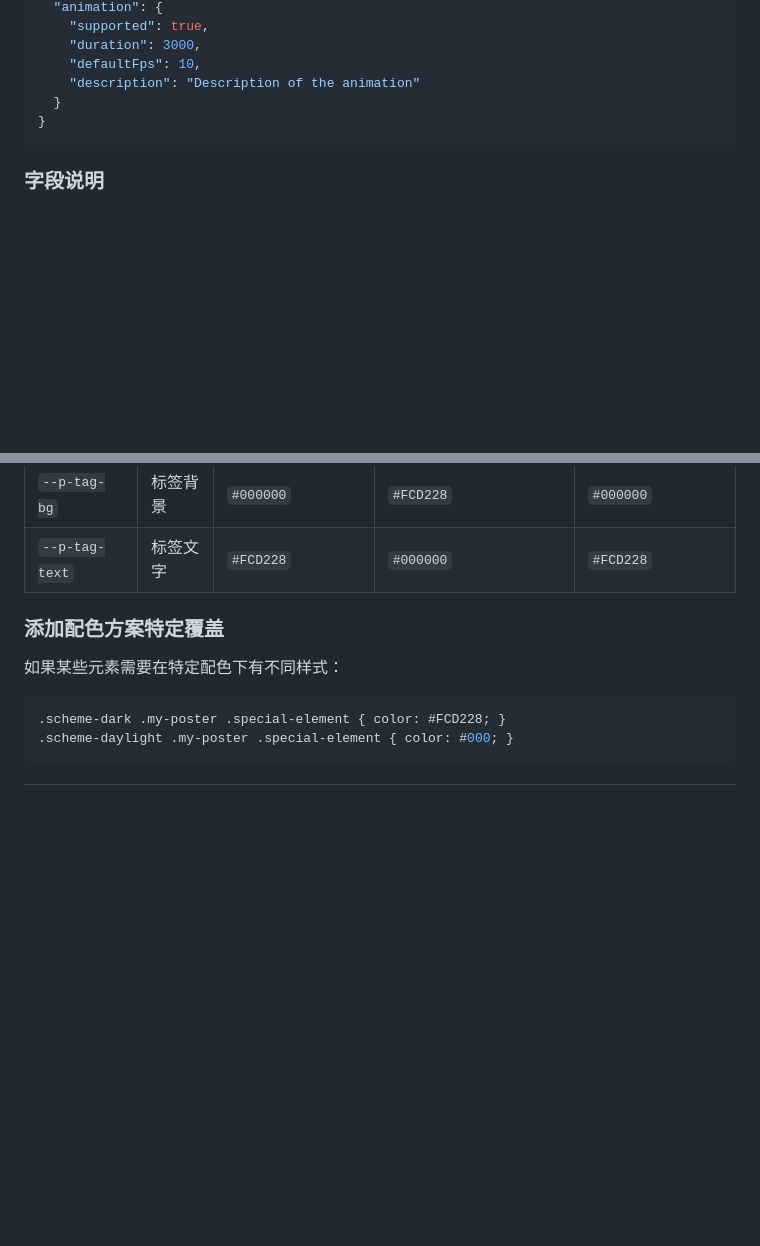
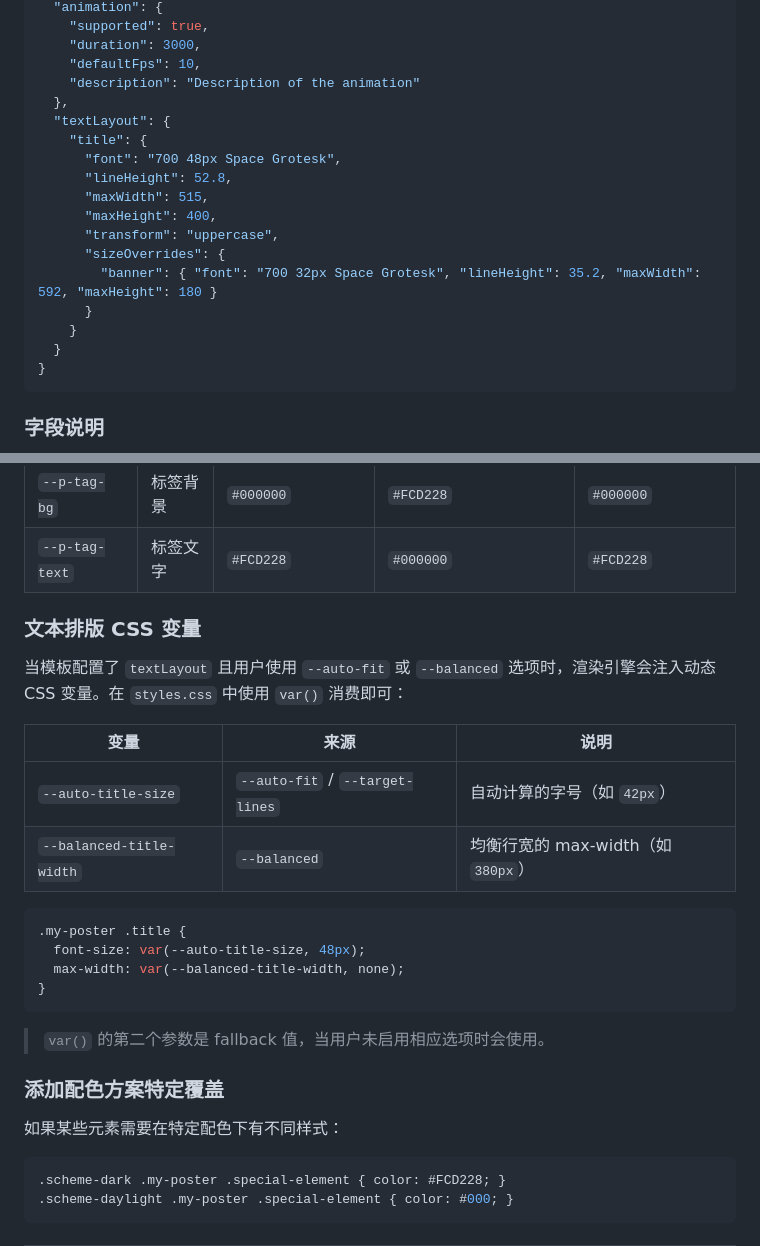
Before and after one commit to imjszhang/js-vi-system, a Markdown page: templates/CREATING_TEMPLATES.md, 2 parts joined by grey strips. Rendered like a GitHub page; blank space fills up the shorter version.

````diff
--- a/templates/CREATING_TEMPLATES.md
+++ b/templates/CREATING_TEMPLATES.md
@@ -39,6 +39,18 @@ templates/
     "duration": 3000,
     "defaultFps": 10,
     "description": "Description of the animation"
+  },
+  "textLayout": {
+    "title": {
+      "font": "700 48px Space Grotesk",
+      "lineHeight": 52.8,
+      "maxWidth": 515,
+      "maxHeight": 400,
+      "transform": "uppercase",
+      "sizeOverrides": {
+        "banner": { "font": "700 32px Space Grotesk", "lineHeight": 35.2, "maxWidth": 592, "maxHeight": 180 }
+      }
+    }
   }
 }
 ```
@@ -139,6 +185,24 @@ export function render(content, options = {}) {
 | `--p-grid-line` | 网格线色 | `rgba(0,0,0,0.08)` | `rgba(252,210,40,0.06)` | `rgba(0,0,0,0.04)` |
 | `--p-tag-bg` | 标签背景 | `#000000` | `#FCD228` | `#000000` |
 | `--p-tag-text` | 标签文字 | `#FCD228` | `#000000` | `#FCD228` |
+
+### 文本排版 CSS 变量
+
+当模板配置了 `textLayout` 且用户使用 `--auto-fit` 或 `--balanced` 选项时，渲染引擎会注入动态 CSS 变量。在 `styles.css` 中使用 `var()` 消费即可：
+
+| 变量 | 来源 | 说明 |
+|------|------|------|
+| `--auto-title-size` | `--auto-fit` / `--target-lines` | 自动计算的字号（如 `42px`） |
+| `--balanced-title-width` | `--balanced` | 均衡行宽的 max-width（如 `380px`） |
+
+```css
+.my-poster .title {
+  font-size: var(--auto-title-size, 48px);
+  max-width: var(--balanced-title-width, none);
+}
+```
+
+> `var()` 的第二个参数是 fallback 值，当用户未启用相应选项时会使用。
 
 ### 添加配色方案特定覆盖
 
````
Also changed, not shown: other parts of templates/CREATING_TEMPLATES.md (+96 -0 lines), 1 other file.
